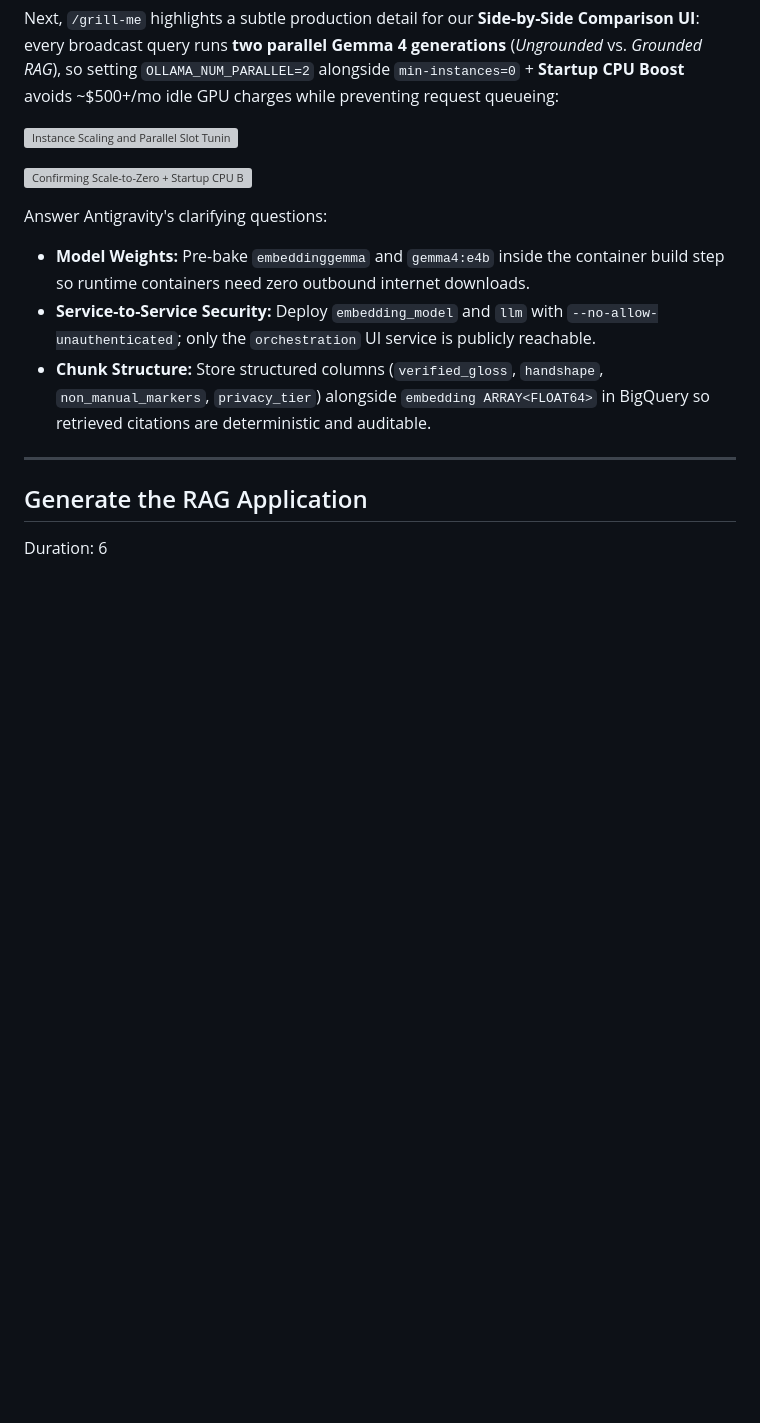
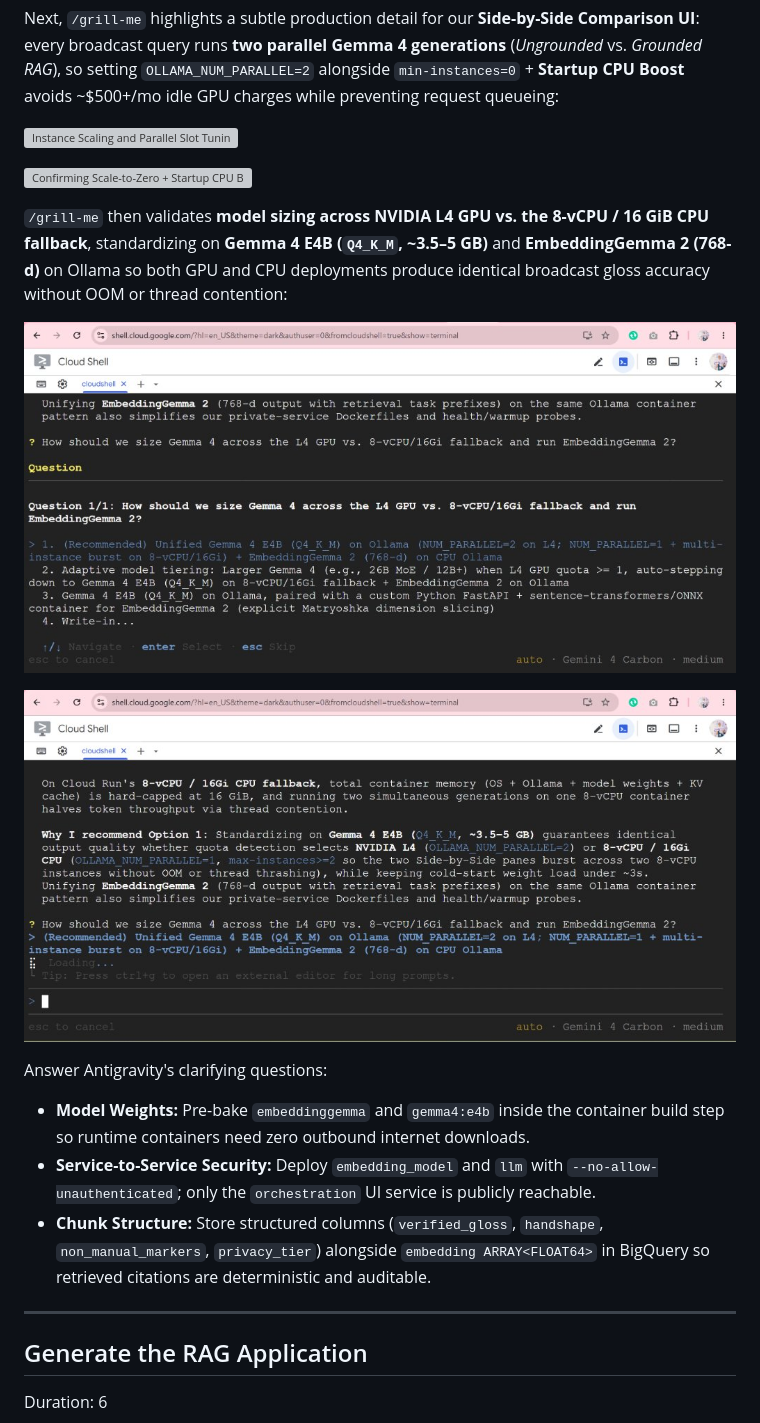
Before and after one commit to RobinaMirbahar/signbridge-sovereign-rag-agy, a Markdown page: codelab/CODELAB.md, the part around the change. Drawn GitHub-style; pictures changed too: codelab/img/step4_grill_me_gemma4_sizing_a.jpg (added), codelab/img/step4_grill_me_gemma4_sizing_q.jpg (added); blank space fills up the shorter version; grey boxes are pictures that could not be loaded.

Commit message:
Add Gemma 4 E4B and EmbeddingGemma 2 sizing /grill-me screenshots to Step 4

```diff
--- a/codelab/CODELAB.md
+++ b/codelab/CODELAB.md
@@ -237,6 +237,12 @@ Next, `/grill-me` highlights a subtle production detail for our **Side-by-Side C
 
 ![Confirming Scale-to-Zero + Startup CPU Boost + OLLAMA_NUM_PARALLEL=2](img/step4_grill_me_scaling_answer.jpg)
 
+`/grill-me` then validates **model sizing across NVIDIA L4 GPU vs. the 8-vCPU / 16 GiB CPU fallback**, standardizing on **Gemma 4 E4B (`Q4_K_M`, ~3.5–5 GB)** and **EmbeddingGemma 2 (768-d)** on Ollama so both GPU and CPU deployments produce identical broadcast gloss accuracy without OOM or thread contention:
+
+![Gemma 4 E4B and EmbeddingGemma 2 Sizing Question in /grill-me](img/step4_grill_me_gemma4_sizing_q.jpg)
+
+![Confirming Unified Gemma 4 E4B and EmbeddingGemma 2 Sizing](img/step4_grill_me_gemma4_sizing_a.jpg)
+
 Answer Antigravity's clarifying questions:
 * **Model Weights:** Pre-bake `embeddinggemma` and `gemma4:e4b` inside the container build step so runtime containers need zero outbound internet downloads.
 * **Service-to-Service Security:** Deploy `embedding_model` and `llm` with `--no-allow-unauthenticated`; only the `orchestration` UI service is publicly reachable.
```
Also changed, not shown: assets/step4_grill_me_gemma4_sizing_a.jpg (added), assets/step4_grill_me_gemma4_sizing_q.jpg (added), docs/img/8e7e2943a7c043f9.jpg (added), docs/img/d04f41435f4baead.jpg (added), 2 other files.
